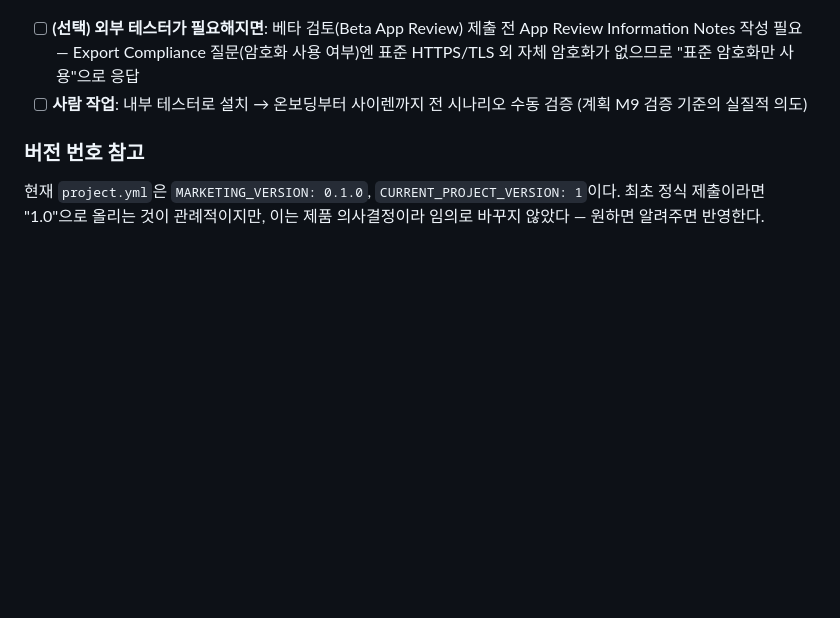
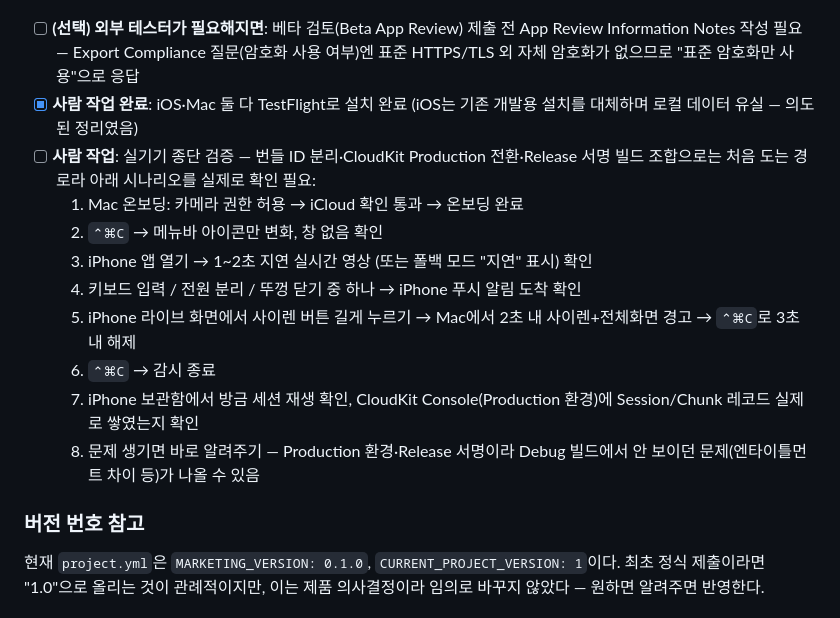
Before and after one commit to 0mininseoul/mac-cctv, a Markdown page: docs/app-store/submission-checklist.md, the part around the change. GitHub-like rendering; blank space fills up the shorter version.

Commit message:
docs: mark TestFlight install done, add real-device verification script

```diff
--- a/docs/app-store/submission-checklist.md
+++ b/docs/app-store/submission-checklist.md
@@ -55,7 +55,16 @@ xcrun altool --upload-app -f "build/export/ios/CCTV Companion.ipa" -t ios \
 **외부 테스터는 결정에 따라 불필요 (2026-07-06):** 계획 문서의 M9 검증 기준은 "TestFlight 외부 테스터 설치"라고 되어 있지만, 실기기(본인 Mac + iPhone) 검증이 목적이면 그 계정이 이미 내부 테스터로 등록되어 있으니 내부 테스팅만으로 충분하다. 외부 테스터(Beta App Review 필요)는 **팀 멤버가 아닌 다른 사람**에게 정식 출시 전 미리 배포하고 싶을 때만 필요 — PRD §11 출시 전략도 베타 단계 없이 바로 무료 출시라 필수 아님. 필요해지면 아래 항목 진행:
 
 - [ ] **(선택) 외부 테스터가 필요해지면**: 베타 검토(Beta App Review) 제출 전 App Review Information Notes 작성 필요 — Export Compliance 질문(암호화 사용 여부)엔 표준 HTTPS/TLS 외 자체 암호화가 없으므로 "표준 암호화만 사용"으로 응답
-- [ ] **사람 작업**: 내부 테스터로 설치 → 온보딩부터 사이렌까지 전 시나리오 수동 검증 (계획 M9 검증 기준의 실질적 의도)
+- [x] **사람 작업 완료**: iOS·Mac 둘 다 TestFlight로 설치 완료 (iOS는 기존 개발용 설치를 대체하며 로컬 데이터 유실 — 의도된 정리였음)
+- [ ] **사람 작업**: 실기기 종단 검증 — 번들 ID 분리·CloudKit Production 전환·Release 서명 빌드 조합으로는 처음 도는 경로라 아래 시나리오를 실제로 확인 필요:
+  1. Mac 온보딩: 카메라 권한 허용 → iCloud 확인 통과 → 온보딩 완료
+  2. `⌃⌘C` → 메뉴바 아이콘만 변화, 창 없음 확인
+  3. iPhone 앱 열기 → 1~2초 지연 실시간 영상 (또는 폴백 모드 "지연" 표시) 확인
+  4. 키보드 입력 / 전원 분리 / 뚜껑 닫기 중 하나 → iPhone 푸시 알림 도착 확인
+  5. iPhone 라이브 화면에서 사이렌 버튼 길게 누르기 → Mac에서 2초 내 사이렌+전체화면 경고 → `⌃⌘C`로 3초 내 해제
+  6. `⌃⌘C` → 감시 종료
+  7. iPhone 보관함에서 방금 세션 재생 확인, CloudKit Console(Production 환경)에 Session/Chunk 레코드 실제로 쌓였는지 확인
+  8. 문제 생기면 바로 알려주기 — Production 환경·Release 서명이라 Debug 빌드에서 안 보이던 문제(엔타이틀먼트 차이 등)가 나올 수 있음
 
 ### 버전 번호 참고
 
```
